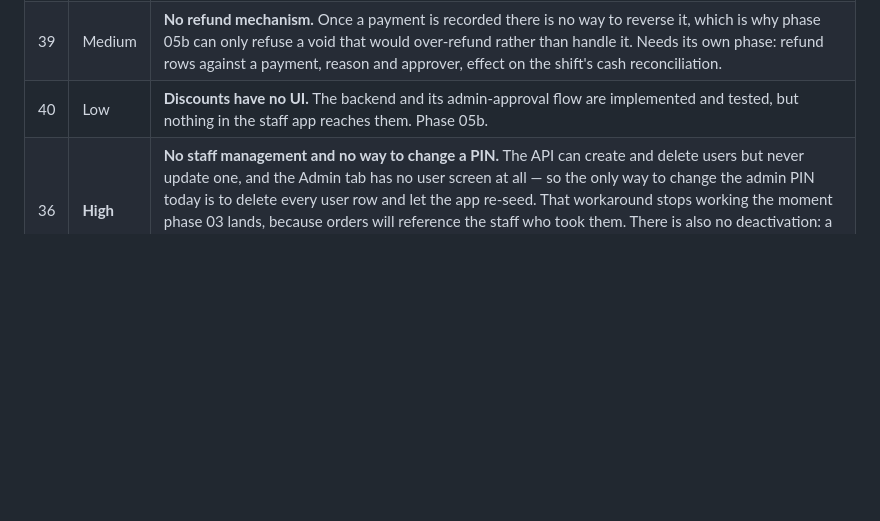
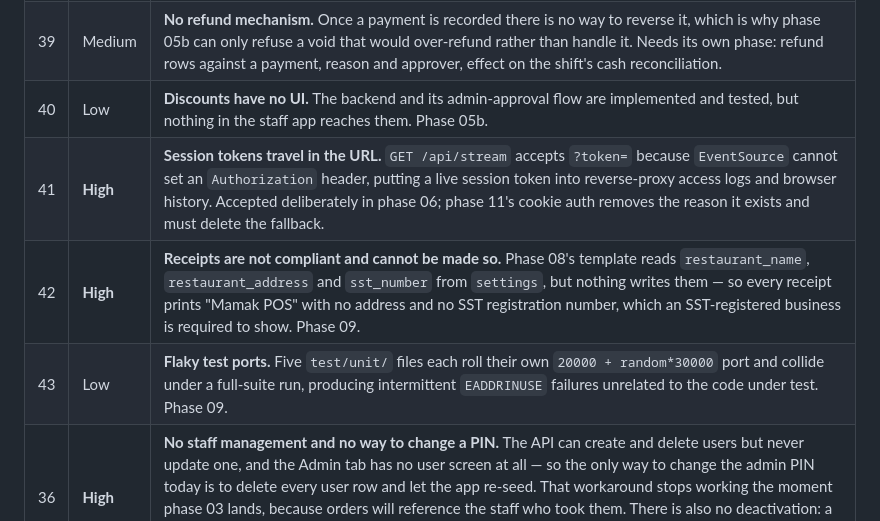
Before and after one commit to Suga15-GPT/mamak-pos, a Markdown page: docs/AUDIT.md, the part around the change. GitHub-like rendering; blank space fills up the shorter version.

```diff
--- a/docs/AUDIT.md
+++ b/docs/AUDIT.md
@@ -54,6 +54,9 @@ Ordered by business impact. These are the backlog that `docs/REBUILD-PLAN.md` sc
 | 38 | Medium | **The order screen labels the pre-tax subtotal "Total".** The cart panel sums lines client-side and excludes tax, while the payment modal shows the real tax-inclusive total — so staff quote RM 20.00 and the till charges RM 21.20. Phase 05b. |
 | 39 | Medium | **No refund mechanism.** Once a payment is recorded there is no way to reverse it, which is why phase 05b can only refuse a void that would over-refund rather than handle it. Needs its own phase: refund rows against a payment, reason and approver, effect on the shift's cash reconciliation. |
 | 40 | Low | **Discounts have no UI.** The backend and its admin-approval flow are implemented and tested, but nothing in the staff app reaches them. Phase 05b. |
+| 41 | **High** | **Session tokens travel in the URL.** `GET /api/stream` accepts `?token=` because `EventSource` cannot set an `Authorization` header, putting a live session token into reverse-proxy access logs and browser history. Accepted deliberately in phase 06; phase 11's cookie auth removes the reason it exists and must delete the fallback. |
+| 42 | **High** | **Receipts are not compliant and cannot be made so.** Phase 08's template reads `restaurant_name`, `restaurant_address` and `sst_number` from `settings`, but nothing writes them — so every receipt prints "Mamak POS" with no address and no SST registration number, which an SST-registered business is required to show. Phase 09. |
+| 43 | Low | **Flaky test ports.** Five `test/unit/` files each roll their own `20000 + random*30000` port and collide under a full-suite run, producing intermittent `EADDRINUSE` failures unrelated to the code under test. Phase 09. |
 | 36 | **High** | **No staff management and no way to change a PIN.** The API can create and delete users but never update one, and the Admin tab has no user screen at all — so the only way to change the admin PIN today is to delete every user row and let the app re-seed. That workaround stops working the moment phase 03 lands, because orders will reference the staff who took them. There is also no deactivation: a departing waiter can only be deleted, which would erase the name attached to their past bills. Restaurants have constant staff turnover; scheduled into phase 11. |
 
 ## Not bugs (checked, working as intended)
```
Also changed, not shown: docs/prompts/phase-09-shifts-reports.md (+21 -2 lines), docs/prompts/phase-11-hardening.md (+9 -0 lines).
